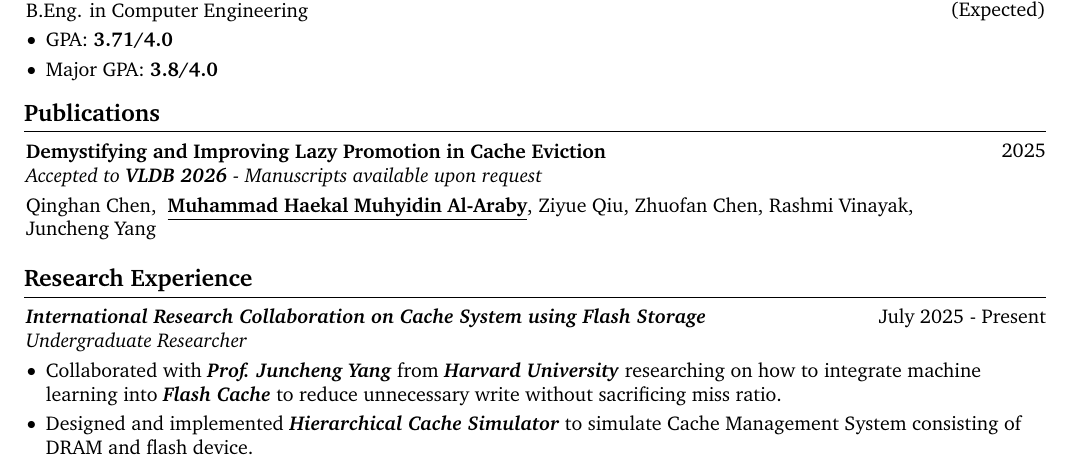
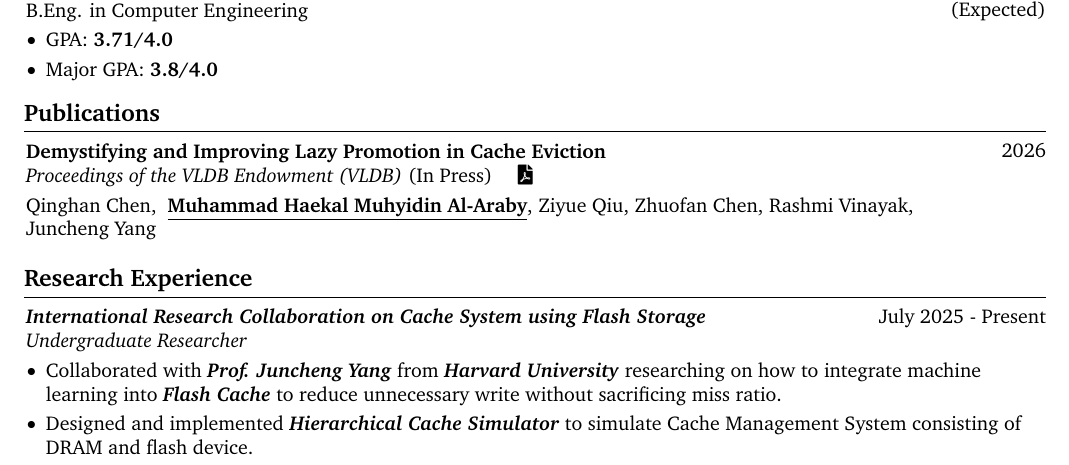
Before and after one commit to muhhae/resume, a LaTeX document (main.tex, which reads sections/publications.tex): part of page 1 of 2, cut so that both start at the same text. Compiled offline with pdfLaTeX.

Commit message:
update cv

```diff
--- a/sections/publications.tex
+++ b/sections/publications.tex
@@ -2,12 +2,12 @@
 
 \begin{samepage}
   \begin{twocolentry}{
-      2025
+      2026
     }
-    \textbf{Demystifying and Improving Lazy Promotion in Cache
-    Eviction} \\
-    \emph{Accepted to \textbf{VLDB 2026} - Manuscripts available
-    upon request}
+    \textbf{Demystifying and Improving Lazy Promotion in Cache Eviction} \\
+    \emph{Proceedings of the VLDB Endowment (VLDB)} (In Press)
+    \quad
+    \href{https://juncheng.seas.harvard.edu/publication/vldb26_lazyPromotion.pdf}{\faFilePdf}
   \end{twocolentry}
 
   \vspace{0.10 cm}
```
Also changed, not shown: main.pdf.
